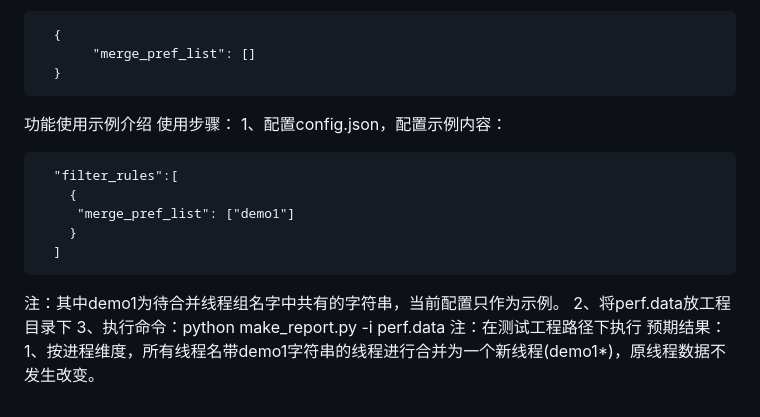
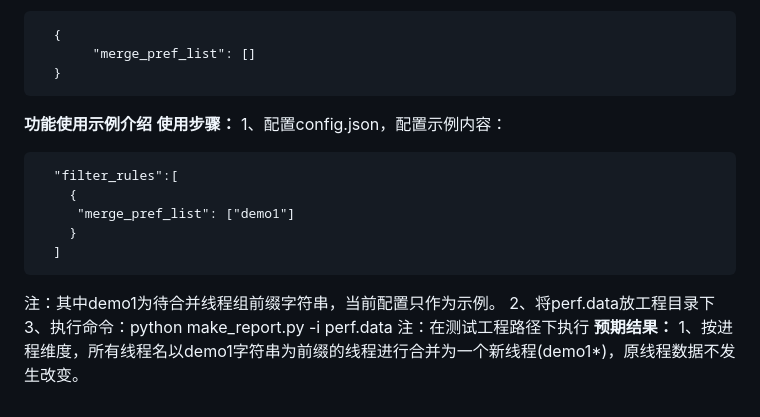
Before and after one commit to eclipse-oniro-mirrors/developtools_hiperf, a Markdown page: script/Script_README_zh.md, the part around one of its changes. Drawn GitHub-style.

Commit message:
update: 更新文件 Script_README_zh.md
Signed-off-by: llGit <luolu22@huawei.com>

````diff
--- a/script/Script_README_zh.md
+++ b/script/Script_README_zh.md
@@ -84,8 +84,8 @@ merge_pref_list: 待合并线程的前缀字符串</br>
        "merge_pref_list": []
   }
  ```
-功能使用示例介绍</br>
-使用步骤：</br>
+**功能使用示例介绍**</br>
+**使用步骤：**</br>
 1、配置config.json，配置示例内容：
 ```
   "filter_rules":[
@@ -94,9 +94,9 @@ merge_pref_list: 待合并线程的前缀字符串</br>
     }
   ]
   ```
-注：其中demo1为待合并线程组名字中共有的字符串，当前配置只作为示例。</br>
+注：其中demo1为待合并线程组前缀字符串，当前配置只作为示例。</br>
 2、将perf.data放工程目录下</br>
 3、执行命令：python make_report.py -i perf.data</br>
 注：在测试工程路径下执行</br>
-预期结果：</br>
-1、按进程维度，所有线程名带demo1字符串的线程进行合并为一个新线程(demo1*)，原线程数据不发生改变。
+**预期结果：**</br>
+1、按进程维度，所有线程名以demo1字符串为前缀的线程进行合并为一个新线程(demo1*)，原线程数据不发生改变。
````
Also changed, not shown: other parts of script/Script_README_zh.md (+2 -2 lines).
